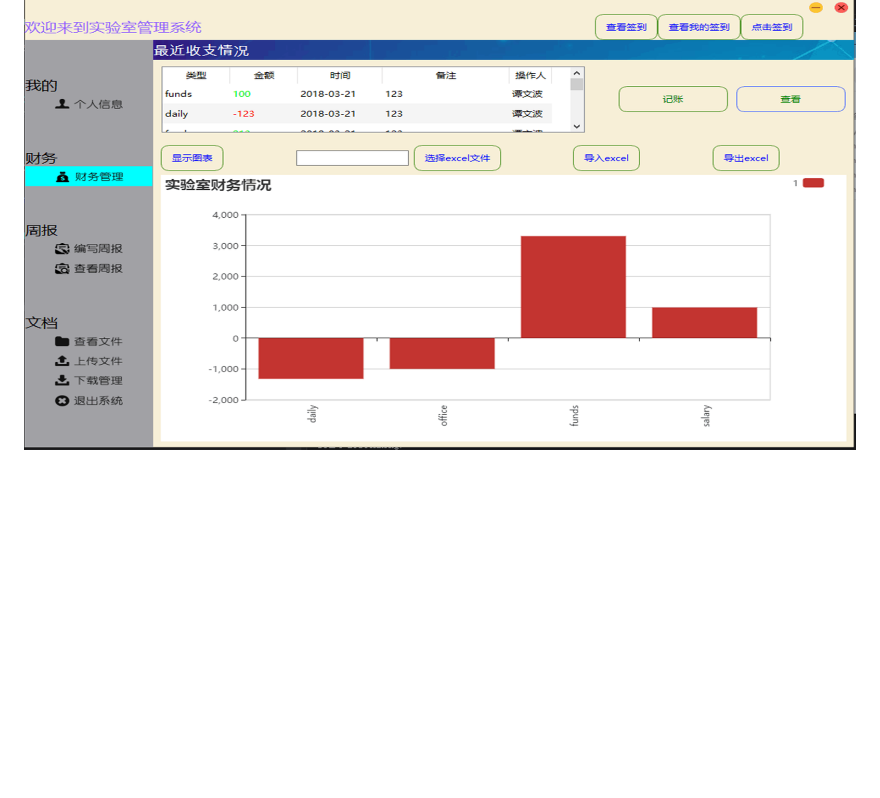
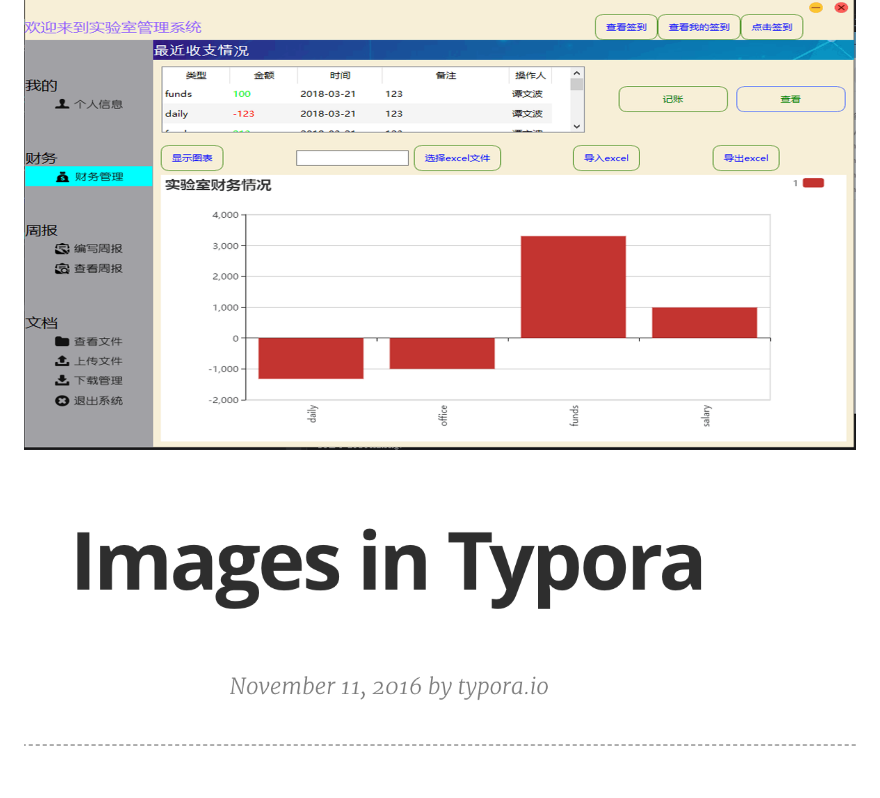
Before and after one commit to hhyvs111/FileManagement, a Markdown page: README.md, the part around the change. GitHub-like rendering; pictures changed too: images/image-20190315142126297.png (added); blank space fills up the shorter version.

```diff
--- a/README.md
+++ b/README.md
@@ -63,3 +63,5 @@
 #### 财务管理界面
 支持导出Excel
 ![3](https://github.com/hhyvs111/FileManagement/blob/master/images/money.png)
+
+![image-20190315142126297](images/image-20190315142126297.png)
```
